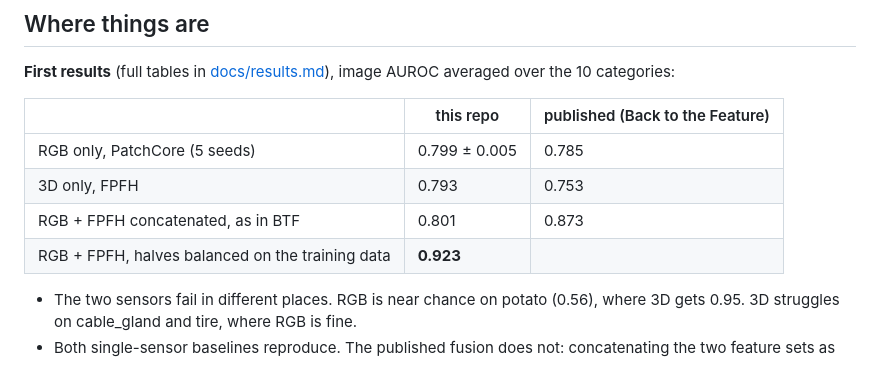
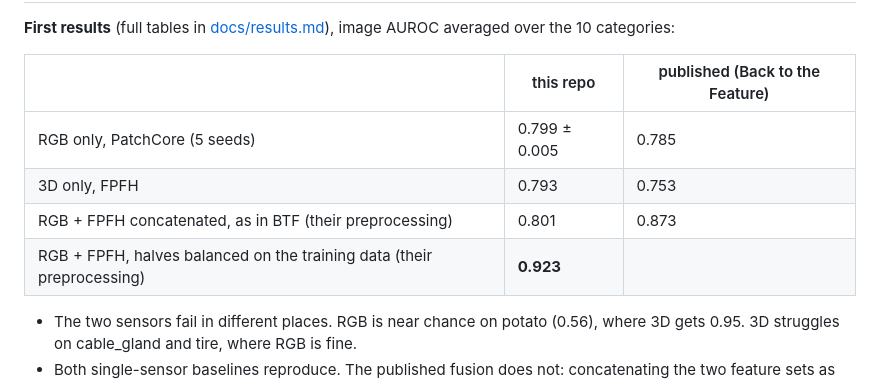
Before and after one commit to borabek/factorylens, a Markdown page: README.md, the part around the change. Rendered like a GitHub page.

Commit message:
readme: say which rows use btf preprocessing

```diff
--- a/README.md
+++ b/README.md
@@ -14,8 +14,8 @@ This is a work in progress (started October 2026). The research question, the da
 |---|---|---|
 | RGB only, PatchCore (5 seeds) | 0.799 ± 0.005 | 0.785 |
 | 3D only, FPFH | 0.793 | 0.753 |
-| RGB + FPFH concatenated, as in BTF | 0.801 | 0.873 |
-| RGB + FPFH, halves balanced on the training data | **0.923** | |
+| RGB + FPFH concatenated, as in BTF (their preprocessing) | 0.801 | 0.873 |
+| RGB + FPFH, halves balanced on the training data (their preprocessing) | **0.923** | |
 
 - The two sensors fail in different places. RGB is near chance on potato (0.56), where 3D gets 0.95. 3D struggles on cable_gland and tire, where RGB is fine.
 - Both single-sensor baselines reproduce. The published fusion does not: concatenating the two feature sets as BTF does lands *below* the better single sensor on 8 of 10 categories.
```
